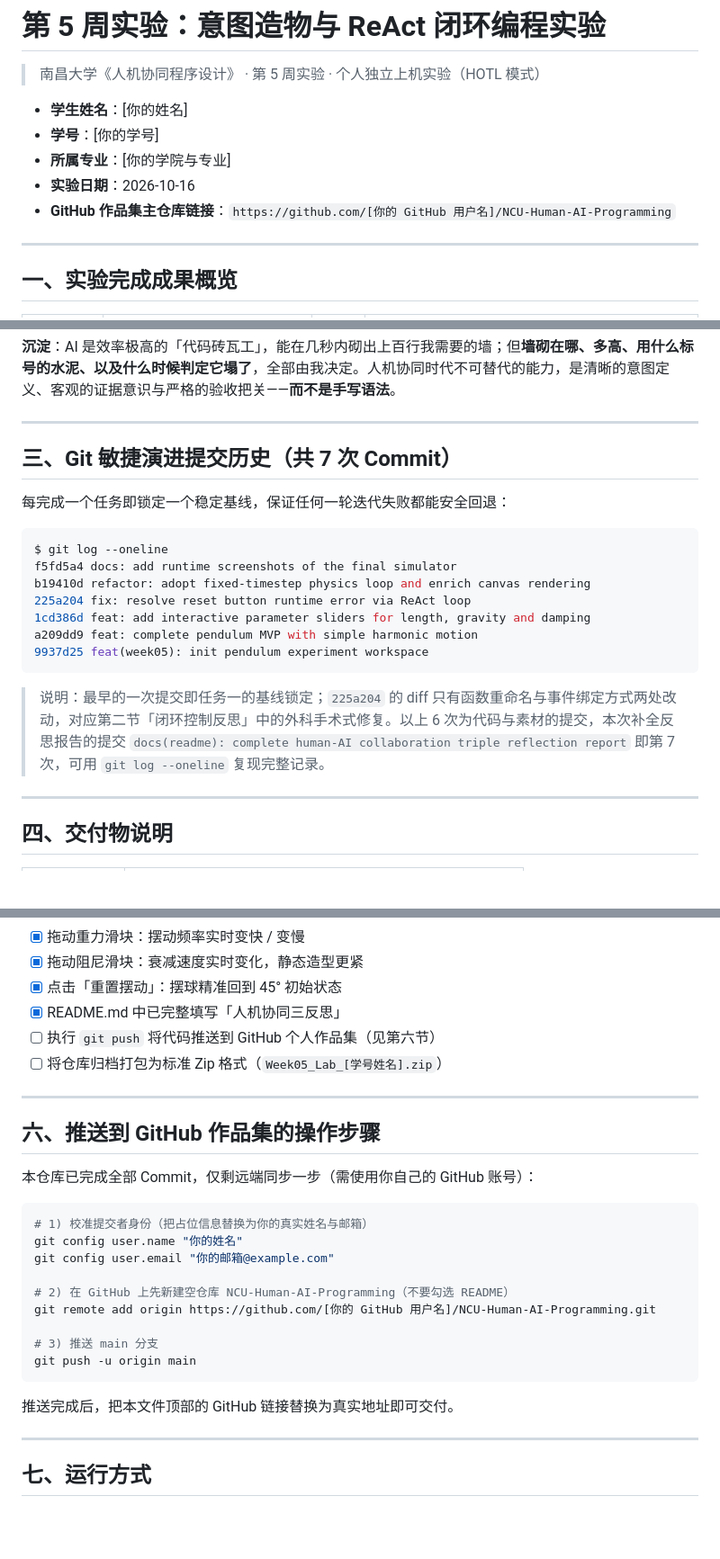
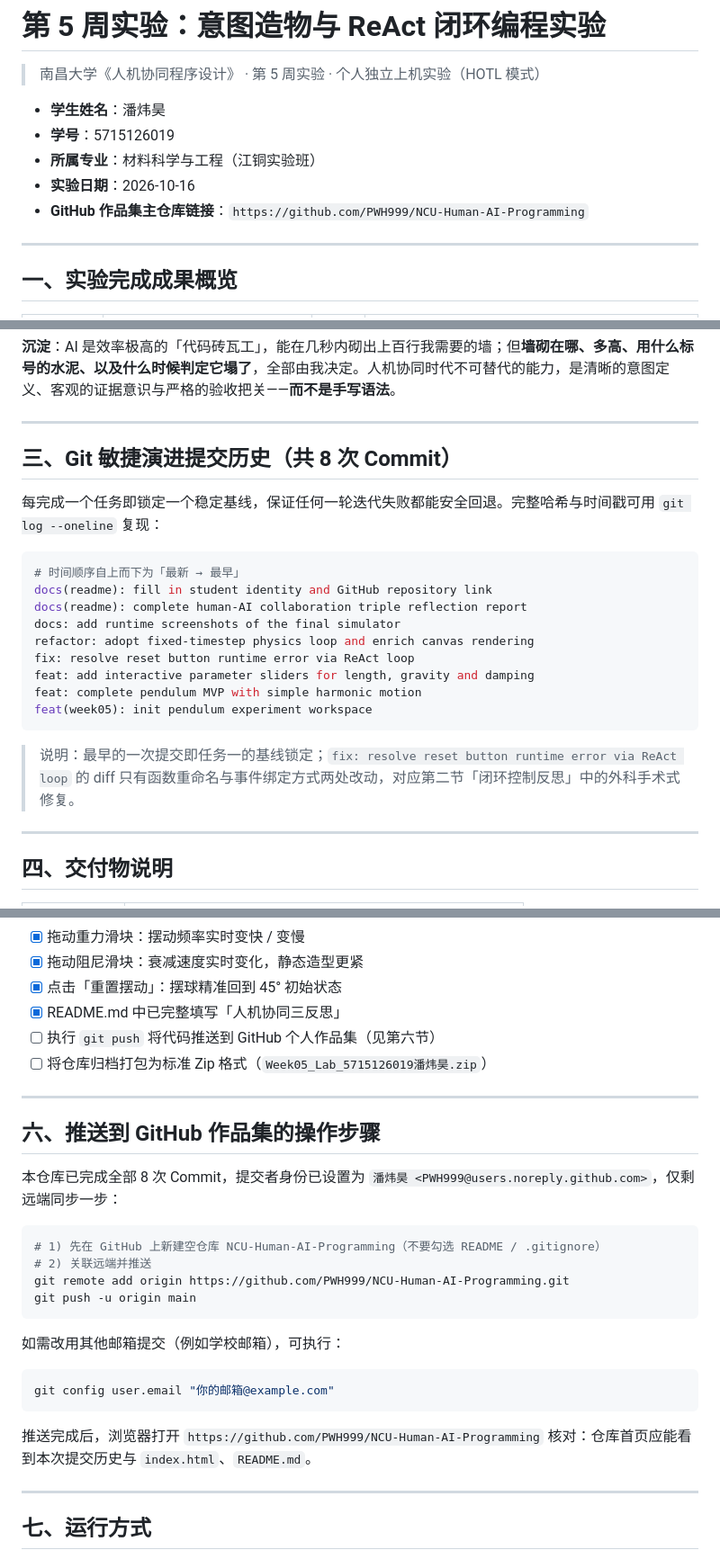
Before and after one commit to pwh999/NCU-Human-AI-Programming, a Markdown page: README.md, 3 parts joined by grey strips. Shown at 90% size. GitHub-like rendering; blank space fills up the shorter version.

Commit message:
docs(readme): fill in student identity and GitHub repository link

````diff
--- a/README.md
+++ b/README.md
@@ -2,11 +2,11 @@
 
 > 南昌大学《人机协同程序设计》 · 第 5 周实验 · 个人独立上机实验（HOTL 模式）
 
-- **学生姓名**：[你的姓名]
-- **学号**：[你的学号]
-- **所属专业**：[你的学院与专业]
+- **学生姓名**：潘炜昊
+- **学号**：5715126019
+- **所属专业**：材料科学与工程（江铜实验班）
 - **实验日期**：2026-10-16
-- **GitHub 作品集主仓库链接**：`https://github.com/[你的 GitHub 用户名]/NCU-Human-AI-Programming`
+- **GitHub 作品集主仓库链接**：`https://github.com/PWH999/NCU-Human-AI-Programming`
 
 ---
 
@@ -81,21 +81,23 @@ Uncaught ReferenceError: resetAnimation is not defined
 
 ---
 
-## 三、Git 敏捷演进提交历史（共 7 次 Commit）
+## 三、Git 敏捷演进提交历史（共 8 次 Commit）
 
-每完成一个任务即锁定一个稳定基线，保证任何一轮迭代失败都能安全回退：
+每完成一个任务即锁定一个稳定基线，保证任何一轮迭代失败都能安全回退。完整哈希与时间戳可用 `git log --oneline` 复现：
 
 ```bash
-$ git log --oneline
-f5fd5a4 docs: add runtime screenshots of the final simulator
-b19410d refactor: adopt fixed-timestep physics loop and enrich canvas rendering
-225a204 fix: resolve reset button runtime error via ReAct loop
-1cd386d feat: add interactive parameter sliders for length, gravity and damping
-a209dd9 feat: complete pendulum MVP with simple harmonic motion
-9937d25 feat(week05): init pendulum experiment workspace
+# 时间顺序自上而下为「最新 → 最早」
+docs(readme): fill in student identity and GitHub repository link
+docs(readme): complete human-AI collaboration triple reflection report
+docs: add runtime screenshots of the final simulator
+refactor: adopt fixed-timestep physics loop and enrich canvas rendering
+fix: resolve reset button runtime error via ReAct loop
+feat: add interactive parameter sliders for length, gravity and damping
+feat: complete pendulum MVP with simple harmonic motion
+feat(week05): init pendulum experiment workspace
 ```
 
-> 说明：最早的一次提交即任务一的基线锁定；`225a204` 的 diff 只有函数重命名与事件绑定方式两处改动，对应第二节「闭环控制反思」中的外科手术式修复。以上 6 次为代码与素材的提交，本次补全反思报告的提交 `docs(readme): complete human-AI collaboration triple reflection report` 即第 7 次，可用 `git log --oneline` 复现完整记录。
+> 说明：最早的一次提交即任务一的基线锁定；`fix: resolve reset button runtime error via ReAct loop` 的 diff 只有函数重命名与事件绑定方式两处改动，对应第二节「闭环控制反思」中的外科手术式修复。
 
 ---
 
@@ -121,27 +123,28 @@ a209dd9 feat: complete pendulum MVP with simple harmonic motion
 - [x] 点击「重置摆动」：摆球精准回到 45° 初始状态
 - [x] README.md 中已完整填写「人机协同三反思」
 - [ ] 执行 `git push` 将代码推送到 GitHub 个人作品集（见第六节）
-- [ ] 将仓库归档打包为标准 Zip 格式（`Week05_Lab_[学号姓名].zip`）
+- [ ] 将仓库归档打包为标准 Zip 格式（`Week05_Lab_5715126019潘炜昊.zip`）
 
 ---
 
 ## 六、推送到 GitHub 作品集的操作步骤
 
-本仓库已完成全部 Commit，仅剩远端同步一步（需使用你自己的 GitHub 账号）：
+本仓库已完成全部 8 次 Commit，提交者身份已设置为 `潘炜昊 <PWH999@users.noreply.github.com>`，仅剩远端同步一步：
 
 ```bash
-# 1) 校准提交者身份（把占位信息替换为你的真实姓名与邮箱）
-git config user.name "你的姓名"
-git config user.email "你的邮箱@example.com"
-
-# 2) 在 GitHub 上先新建空仓库 NCU-Human-AI-Programming（不要勾选 README）
-git remote add origin https://github.com/[你的 GitHub 用户名]/NCU-Human-AI-Programming.git
-
-# 3) 推送 main 分支
+# 1) 先在 GitHub 上新建空仓库 NCU-Human-AI-Programming（不要勾选 README / .gitignore）
+# 2) 关联远端并推送
+git remote add origin https://github.com/PWH999/NCU-Human-AI-Programming.git
 git push -u origin main
 ```
 
-推送完成后，把本文件顶部的 GitHub 链接替换为真实地址即可交付。
+如需改用其他邮箱提交（例如学校邮箱），可执行：
+
+```bash
+git config user.email "你的邮箱@example.com"
+```
+
+推送完成后，浏览器打开 `https://github.com/PWH999/NCU-Human-AI-Programming` 核对：仓库首页应能看到本次提交历史与 `index.html`、`README.md`。
 
 ---
 
````
